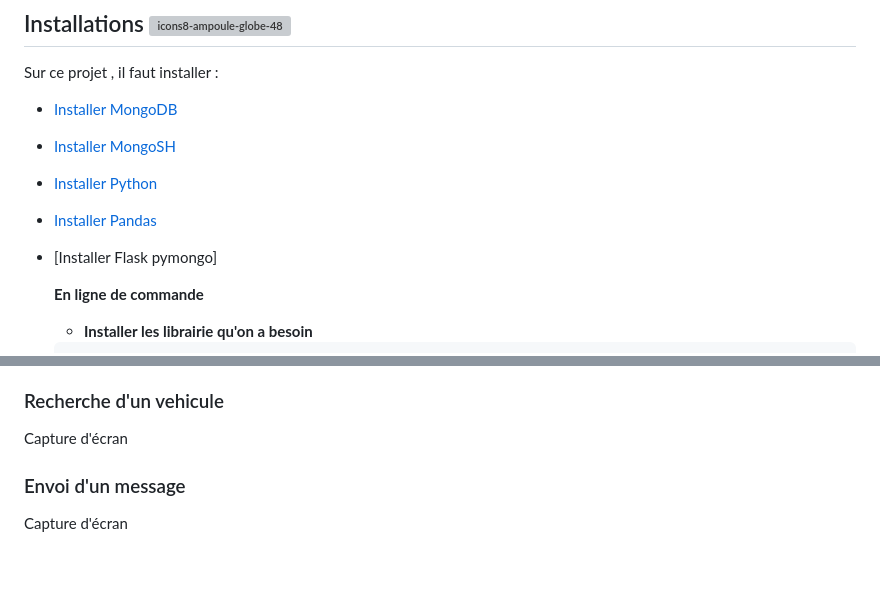
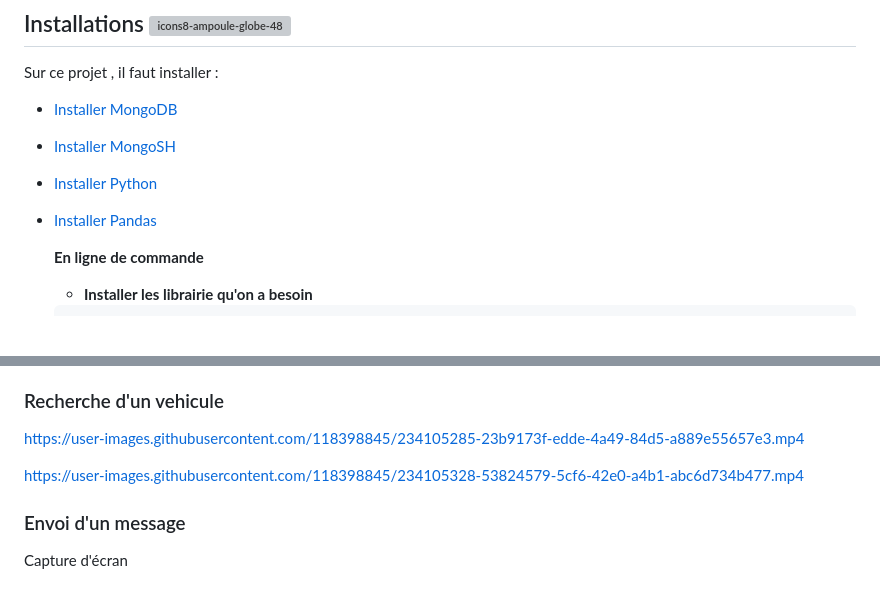
Before and after one commit to Ynshmd/Stroke-Finance, a Markdown page: README.md, 2 parts joined by grey strips. Rendered like a GitHub page; blank space fills up the shorter version; grey boxes are pictures that could not be loaded.

```diff
--- a/README.md
+++ b/README.md
@@ -39,7 +39,6 @@ Sur ce projet , il faut installer :
 - [Installer MongoSH](https://www.mongodb.com/try/download/shell)
 - [Installer Python](https://www.python.org/downloads/)
 - [Installer Pandas](https://pandas.pydata.org/pandas-docs/stable/getting_started/install.html)
-- [Installer Flask pymongo]
 
   **En ligne de commande**
 
@@ -114,7 +113,14 @@ Notre site internet cible pour le moment des clients de la centrale où toutes p
 De plus, si un client souhaite nous contacter, il est tout à fait possible. Il suffit d'aller dans "Contact".
 
 ### Recherche d'un vehicule
-  Capture d'écran
+
+
+
+https://user-images.githubusercontent.com/118398845/234105285-23b9173f-edde-4a49-84d5-a889e55657e3.mp4
+
+
+https://user-images.githubusercontent.com/118398845/234105328-53824579-5cf6-42e0-a4b1-abc6d734b477.mp4
+
 
 
 ### Envoi d'un message
```
Also changed, not shown: other parts of README.md (+1 -1 lines).
